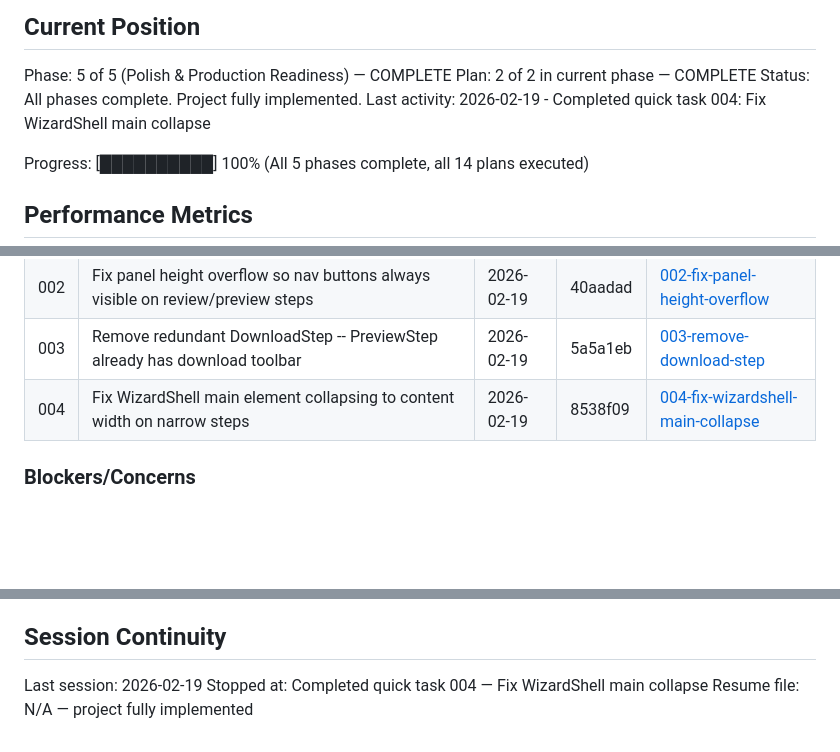
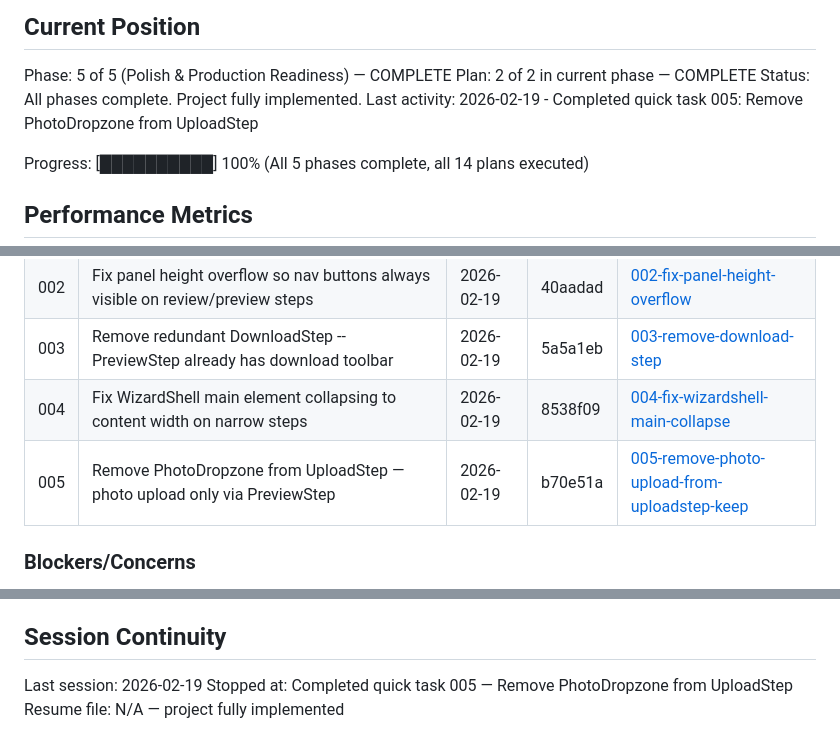
Before and after one commit to meltingBlue3/ai-resume-localizer, a Markdown page: .planning/STATE.md, 3 parts joined by grey strips. GitHub-like rendering; blank space fills up the shorter version.

Commit message:
docs(quick-005): complete remove-photo-upload-from-uploadstep-keep plan
Co-Authored-By: Claude Sonnet 4.6 <noreply@anthropic.com>

```diff
--- a/.planning/STATE.md
+++ b/.planning/STATE.md
@@ -12,7 +12,7 @@ See: .planning/PROJECT.md (updated 2026-02-18)
 Phase: 5 of 5 (Polish & Production Readiness) — COMPLETE
 Plan: 2 of 2 in current phase — COMPLETE
 Status: All phases complete. Project fully implemented.
-Last activity: 2026-02-19 - Completed quick task 004: Fix WizardShell main collapse
+Last activity: 2026-02-19 - Completed quick task 005: Remove PhotoDropzone from UploadStep
 
 Progress: [██████████] 100% (All 5 phases complete, all 14 plans executed)
 
@@ -110,6 +110,7 @@ None yet.
 | 002 | Fix panel height overflow so nav buttons always visible on review/preview steps | 2026-02-19 | 40aadad | [002-fix-panel-height-overflow](./quick/002-fix-panel-height-overflow/) |
 | 003 | Remove redundant DownloadStep -- PreviewStep already has download toolbar | 2026-02-19 | 5a5a1eb | [003-remove-download-step](./quick/003-remove-download-step/) |
 | 004 | Fix WizardShell main element collapsing to content width on narrow steps | 2026-02-19 | 8538f09 | [004-fix-wizardshell-main-collapse](./quick/004-fix-wizardshell-main-collapse/) |
+| 005 | Remove PhotoDropzone from UploadStep — photo upload only via PreviewStep | 2026-02-19 | b70e51a | [005-remove-photo-upload-from-uploadstep-keep](./quick/5-remove-photo-upload-from-uploadstep-keep/) |
 
 ### Blockers/Concerns
 
@@ -121,5 +122,5 @@ None yet.
 ## Session Continuity
 
 Last session: 2026-02-19
-Stopped at: Completed quick task 004 — Fix WizardShell main collapse
+Stopped at: Completed quick task 005 — Remove PhotoDropzone from UploadStep
 Resume file: N/A — project fully implemented
```
Also changed, not shown: 1 other file.
